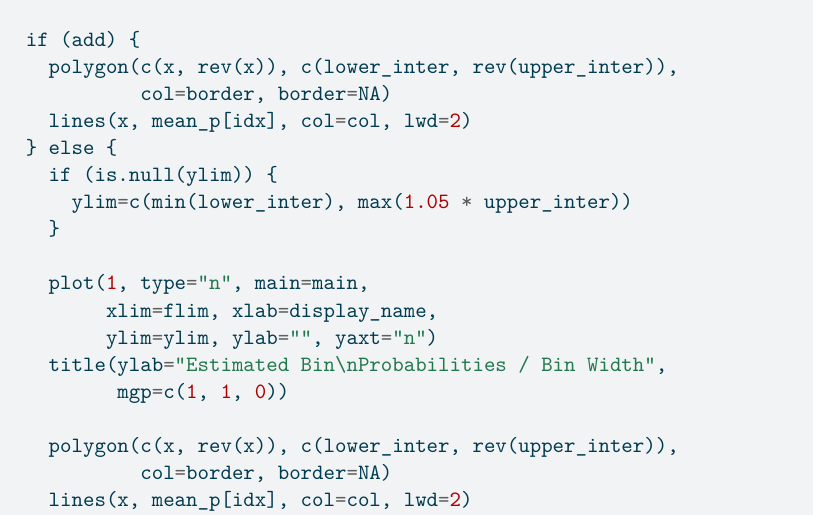
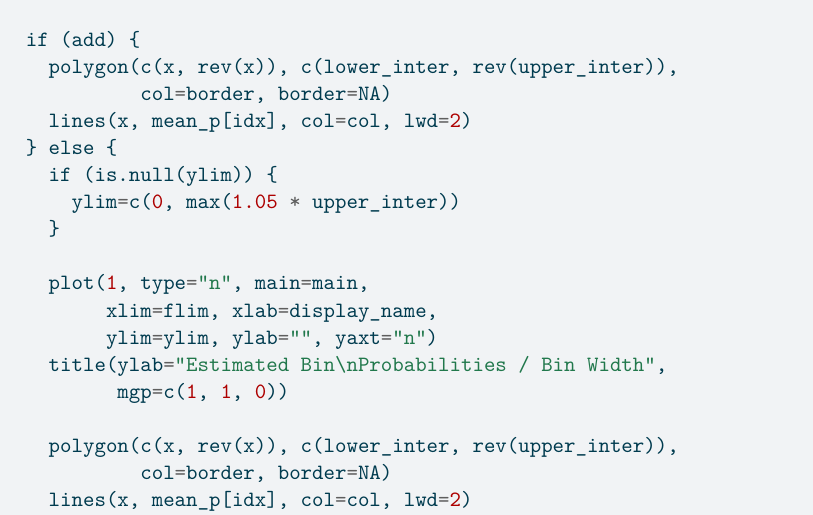
Before and after one commit to betanalpha/mcmc_diagnostics, a LaTeX document (rstan/rstan_demo.tex): part of page 56 of 84, cut so that both start at the same text. Compiled offline with pdfLaTeX.

Commit message:
Tweak default vertical bounds in plot_expectand_pushforward

```diff
--- a/rstan/rstan_demo.tex
+++ b/rstan/rstan_demo.tex
@@ -2712,7 +2712,7 @@ estimating the target probabilities in histogram bins.
 \NormalTok{    lines(x, mean\_p[idx], col}\OperatorTok{=}\NormalTok{col, lwd}\OperatorTok{=}\DecValTok{2}\NormalTok{)}
 \NormalTok{  \} }\ControlFlowTok{else}\NormalTok{ \{}
     \ControlFlowTok{if}\NormalTok{ (}\KeywordTok{is}\NormalTok{.null(ylim)) \{}
-\NormalTok{      ylim}\OperatorTok{=}\NormalTok{c(}\BuiltInTok{min}\NormalTok{(lower\_inter), }\BuiltInTok{max}\NormalTok{(}\FloatTok{1.05} \OperatorTok{*}\NormalTok{ upper\_inter))}
+\NormalTok{      ylim}\OperatorTok{=}\NormalTok{c(}\DecValTok{0}\NormalTok{, }\BuiltInTok{max}\NormalTok{(}\FloatTok{1.05} \OperatorTok{*}\NormalTok{ upper\_inter))}
 \NormalTok{    \}}
 
 \NormalTok{    plot(}\DecValTok{1}\NormalTok{, }\BuiltInTok{type}\OperatorTok{=}\StringTok{"n"}\NormalTok{, main}\OperatorTok{=}\NormalTok{main,}
```
Also changed, not shown: 2 other files.
